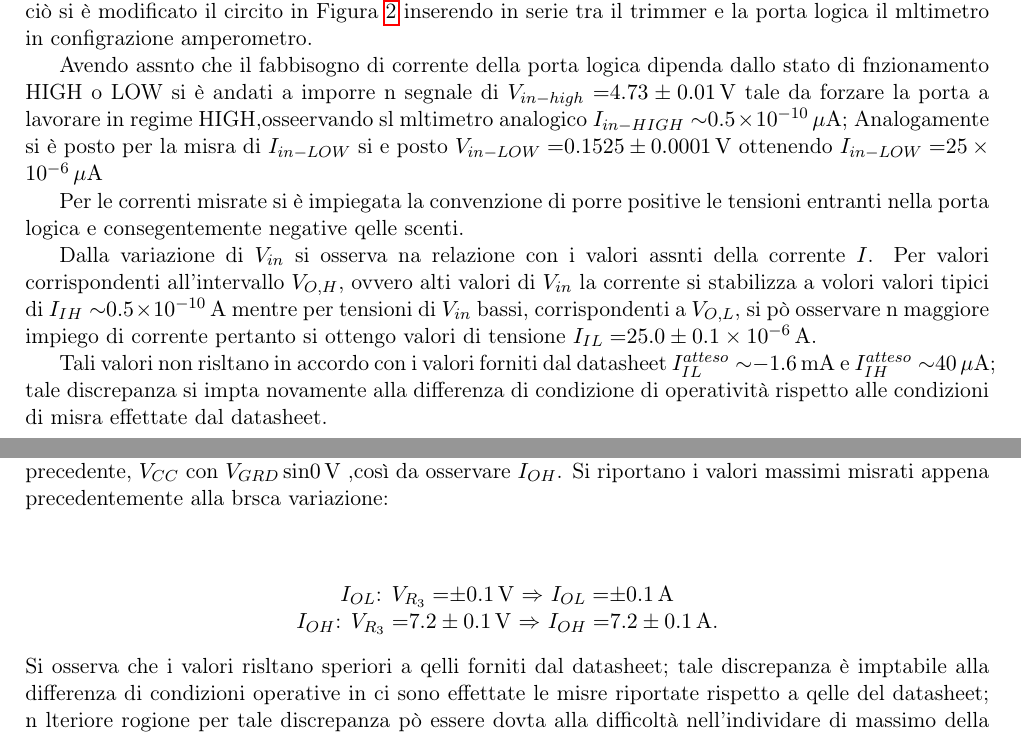
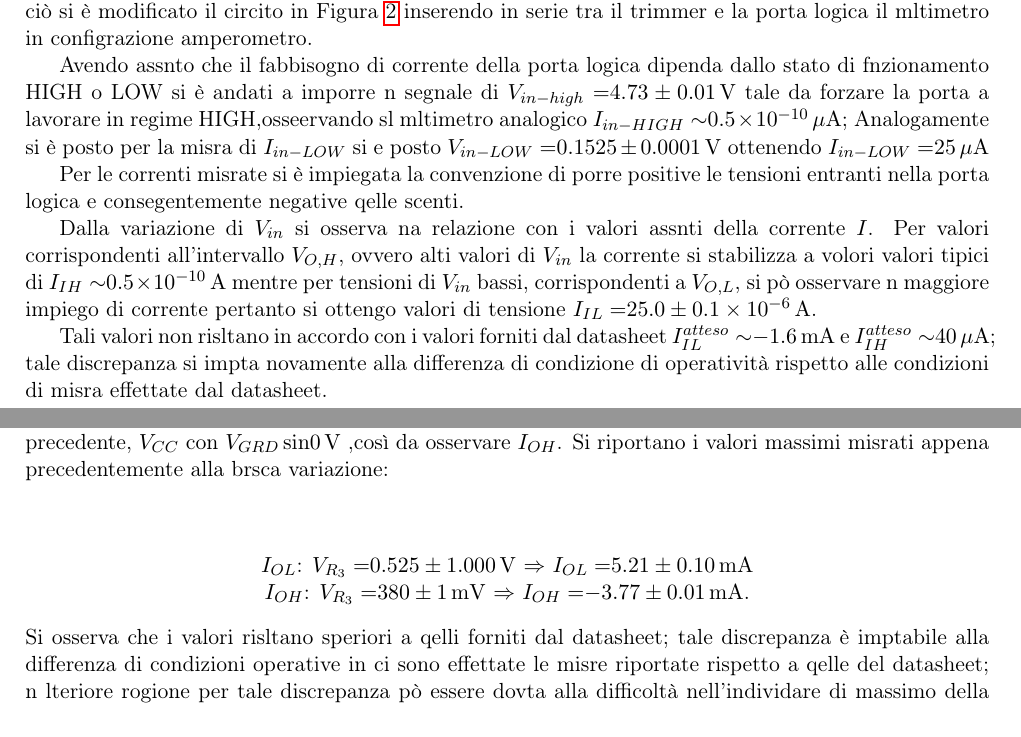
Before and after one commit to Gnegne/Lab-3-parte-2-la-vendetta-, a LaTeX paper (esperienza10/tex/porte-logiche.tex, which reads esperienza10/tex/proc.tex): two parts of pages 2 and 3 of 7, joined at a grey line, cut so that both start at the same text. Compiled offline with pdfLaTeX.

```diff
--- a/esperienza10/tex/proc.tex
+++ b/esperienza10/tex/proc.tex
@@ -89,7 +89,7 @@
 
 	Avendo assnto che il fabbisogno di corrente della porta logica dipenda 	dallo stato di fnzionamento HIGH o LOW
 	si è andati a imporre n segnale di $V_{in-high}=$\SI{4.73\pm 0.01}{\volt} tale da forzare la porta a lavorare in regime HIGH,osseervando sl mltimetro analogico $I_{in-HIGH}\sim$\SI{0.5e-10}{\mu \ampere};
-	Analogamente si è posto per la misra di  $I_{in-LOW}$ si e posto  $V_{in-LOW}=$\SI{0.1525\pm 0.0001}{\volt} ottenendo $I_{in-LOW}=$\SI{25e-6}{\mu \ampere}
+	Analogamente si è posto per la misra di  $I_{in-LOW}$ si e posto  $V_{in-LOW}=$\SI{0.1525\pm 0.0001}{\volt} ottenendo $I_{in-LOW}=$\SI{25}{\mu \ampere}
 
 
 	Per le correnti misrate si è impiegata la convenzione di porre positive le tensioni entranti nella porta  logica e consegentemente negative qelle scenti.
@@ -130,11 +130,11 @@
 	\begin{center}
 
 	\bigskip
-	$I_{OL}$: $V_{R_{3}}=$\SI{ \pm 0.1}{\volt}
-	$\Rightarrow$ $I_{OL}=$\SI{ \pm 0.1}{\ampere}\\
+	$I_{OL}$: $V_{R_{3}}=$\SI{0.525 \pm 1}{ \volt}
+	$\Rightarrow$ $I_{OL}=$\SI{5.21 \pm 0.1}{\milli \ampere}\\
 
-	$I_{OH}$: $V_{R_{3}}=$\SI{7.2 \pm 0.1}{\volt}
-	$\Rightarrow$ $I_{OH}=$\SI{7.2 \pm 0.1}{\ampere}.\\
+	$I_{OH}$: $V_{R_{3}}=$\SI{380 \pm 1}{\milli \volt}
+	$\Rightarrow$ $I_{OH}=$\SI{-3.77 \pm 0.01}{\milli \ampere}.\\
 	\end{center}
 	Si osserva che i valori risltano speriori a qelli forniti dal datasheet;
 	tale discrepanza è imptabile alla differenza di condizioni operative in ci sono effettate le misre riportate rispetto a qelle del datasheet;
```
